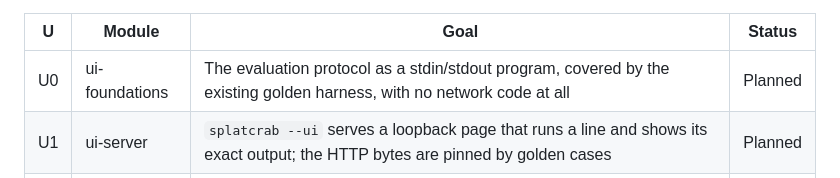
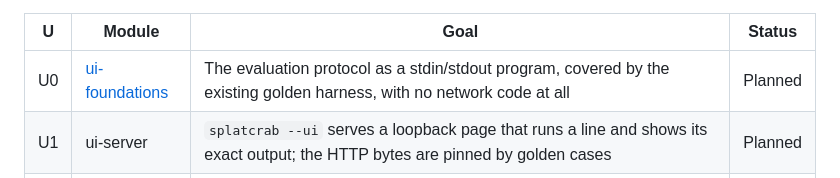
Before and after one commit to MH1044/splatcrab, a Markdown page: docs/ROADMAP.md, the part around the change. GitHub-like rendering.

```diff
--- a/docs/ROADMAP.md
+++ b/docs/ROADMAP.md
@@ -64,7 +64,7 @@ that get lost, and the transcript is ordinary selectable text.
 
 | U | Module | Goal | Status |
 |---|---|---|---|
-| U0 | ui-foundations | The evaluation protocol as a stdin/stdout program, covered by the existing golden harness, with no network code at all | Planned |
+| U0 | [ui-foundations](modules/U0-ui-foundations.md) | The evaluation protocol as a stdin/stdout program, covered by the existing golden harness, with no network code at all | Planned |
 | U1 | ui-server | `splatcrab --ui` serves a loopback page that runs a line and shows its exact output; the HTTP bytes are pinned by golden cases | Planned |
 | U2 | ui-desktop | Four resizable panes: command window, workspace and file browser, with the palette defined exactly once | Planned |
 | U3 | ui-editor | An editor with tabs and line numbers, Run and Run Selection, and an error that jumps to its line | Planned |
```
Also changed, not shown: docs/modules/U0-ui-foundations.md (added, +139 -0 lines).
